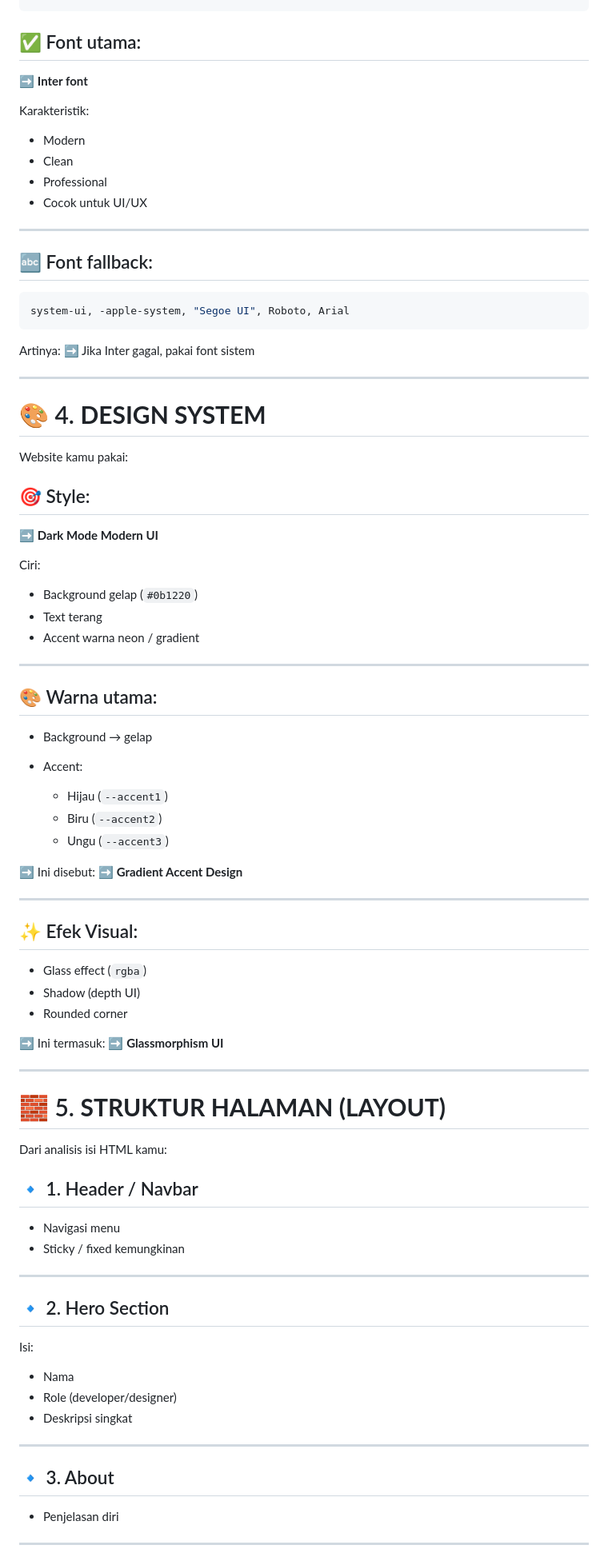
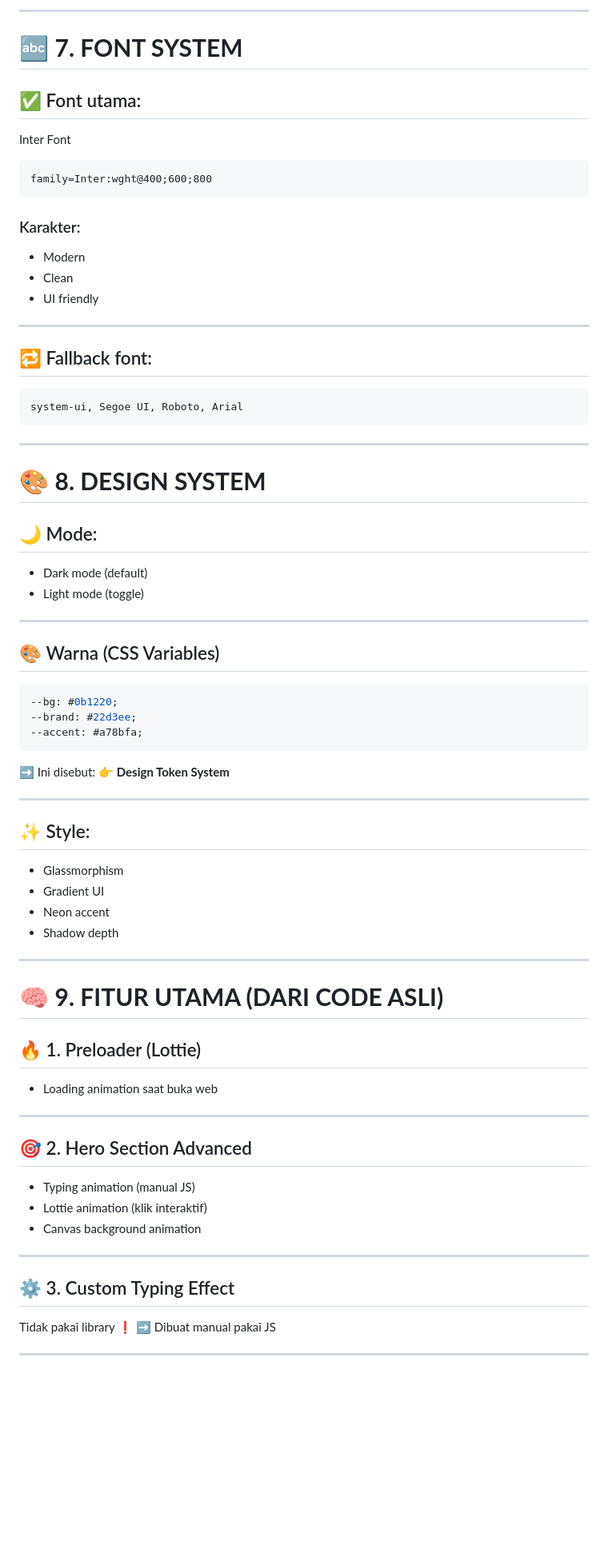
Before and after one commit to FajarMelfiano/Portofolio, a Markdown page: README.md, the part around one of its changes. Shown at 80% size. Drawn GitHub-style; blank space fills up the shorter version.

````diff
--- a/README.md
+++ b/README.md
@@ -107,94 +163,84 @@ Dari code:
 ```
+
+---
+
+# 🔤 **7. FONT SYSTEM**
 
 ## ✅ Font utama:
 
-➡️ **Inter font**
+Inter Font
 
-Karakteristik:
+```html
+family=Inter:wght@400;600;800
+```
+
+### Karakter:
 
 * Modern
 * Clean
-* Professional
-* Cocok untuk UI/UX
+* UI friendly
 
 ---
 
-## 🔤 Font fallback:
+## 🔁 Fallback font:
 
 ```css
-system-ui, -apple-system, "Segoe UI", Roboto, Arial
+system-ui, Segoe UI, Roboto, Arial
 ```
-
-Artinya:
-➡️ Jika Inter gagal, pakai font sistem
 
 ---
 
-# 🎨 4. **DESIGN SYSTEM**
+# 🎨 **8. DESIGN SYSTEM**
 
-Website kamu pakai:
+## 🌙 Mode:
 
-## 🎯 Style:
-
-➡️ **Dark Mode Modern UI**
-
-Ciri:
-
-* Background gelap (`#0b1220`)
-* Text terang
-* Accent warna neon / gradient
+* Dark mode (default)
+* Light mode (toggle)
 
 ---
 
-## 🎨 Warna utama:
+## 🎨 Warna (CSS Variables)
 
-* Background → gelap
-* Accent:
-
-  * Hijau (`--accent1`)
-  * Biru (`--accent2`)
-  * Ungu (`--accent3`)
+```css
+--bg: #0b1220;
+--brand: #22d3ee;
+--accent: #a78bfa;
+```
 
 ➡️ Ini disebut:
-➡️ **Gradient Accent Design**
+👉 **Design Token System**
 
 ---
 
-## ✨ Efek Visual:
+## ✨ Style:
 
-* Glass effect (`rgba`)
-* Shadow (depth UI)
-* Rounded corner
-
-➡️ Ini termasuk:
-➡️ **Glassmorphism UI**
+* Glassmorphism
+* Gradient UI
+* Neon accent
+* Shadow depth
 
 ---
 
-# 🧱 5. **STRUKTUR HALAMAN (LAYOUT)**
+# 🧠 **9. FITUR UTAMA (DARI CODE ASLI)**
 
-Dari analisis isi HTML kamu:
+## 🔥 1. Preloader (Lottie)
 
-## 🔹 1. Header / Navbar
-
-* Navigasi menu
-* Sticky / fixed kemungkinan
+* Loading animation saat buka web
 
 ---
 
-## 🔹 2. Hero Section
+## 🎯 2. Hero Section Advanced
 
-Isi:
-
-* Nama
-* Role (developer/designer)
-* Deskripsi singkat
+* Typing animation (manual JS)
+* Lottie animation (klik interaktif)
+* Canvas background animation
 
 ---
 
-## 🔹 3. About
+## ⚙️ 3. Custom Typing Effect
 
-* Penjelasan diri
+Tidak pakai library ❗
+➡️ Dibuat manual pakai JS
 
 ---
 
````
Also changed, not shown: other parts of README.md (+231 -156 lines).
